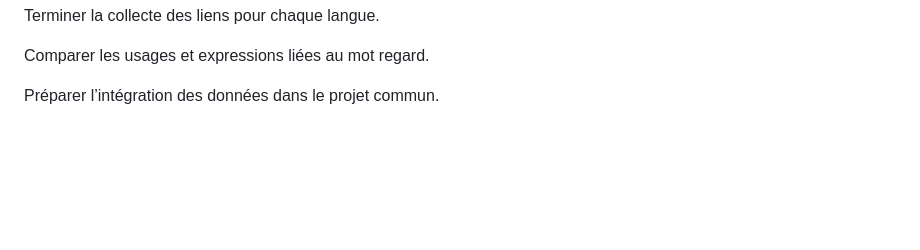
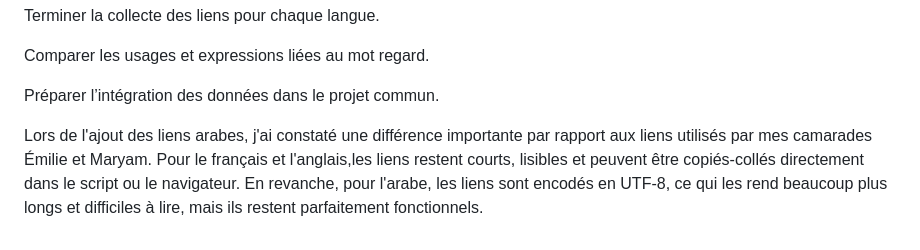
Before and after one commit to syaya6907-tech/PPE1-2025, a Markdown page: journal.md, the part around the change. Drawn GitHub-style; blank space fills up the shorter version.

Commit message:
Document differences in link encoding for languages
Noted differences in link formats for Arabic compared to French and English.

```diff
--- a/journal.md
+++ b/journal.md
@@ -45,3 +45,6 @@ Terminer la collecte des liens pour chaque langue.
 Comparer les usages et expressions liées au mot regard.
 
 Préparer l’intégration des données dans le projet commun.
+
+Lors de l'ajout des liens arabes, j'ai constaté une différence importante par rapport aux liens utilisés par mes camarades Émilie et Maryam. Pour le français et l'anglais,les liens restent courts, lisibles et peuvent être copiés-collés directement dans le script ou le navigateur.
+En revanche, pour l'arabe, les liens sont encodés en UTF-8, ce qui les rend beaucoup plus longs et difficiles à lire, mais ils restent parfaitement fonctionnels.
```
